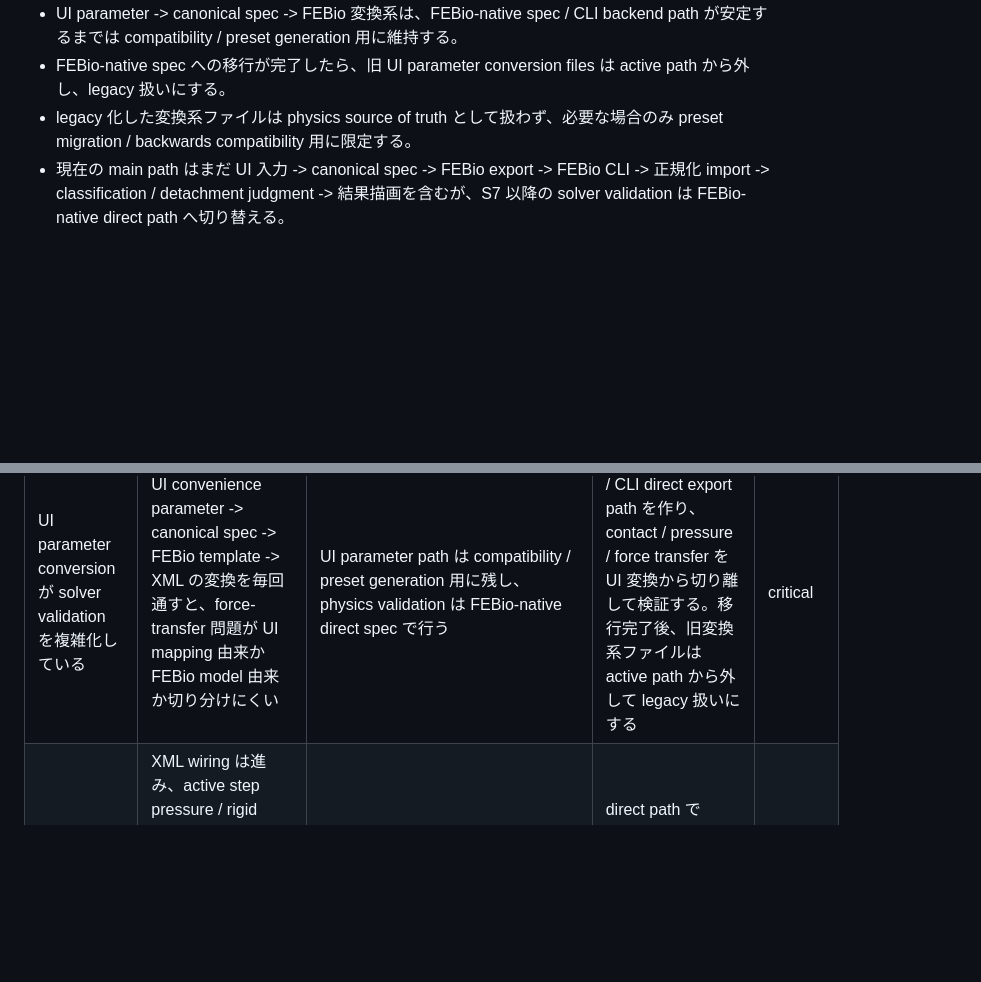
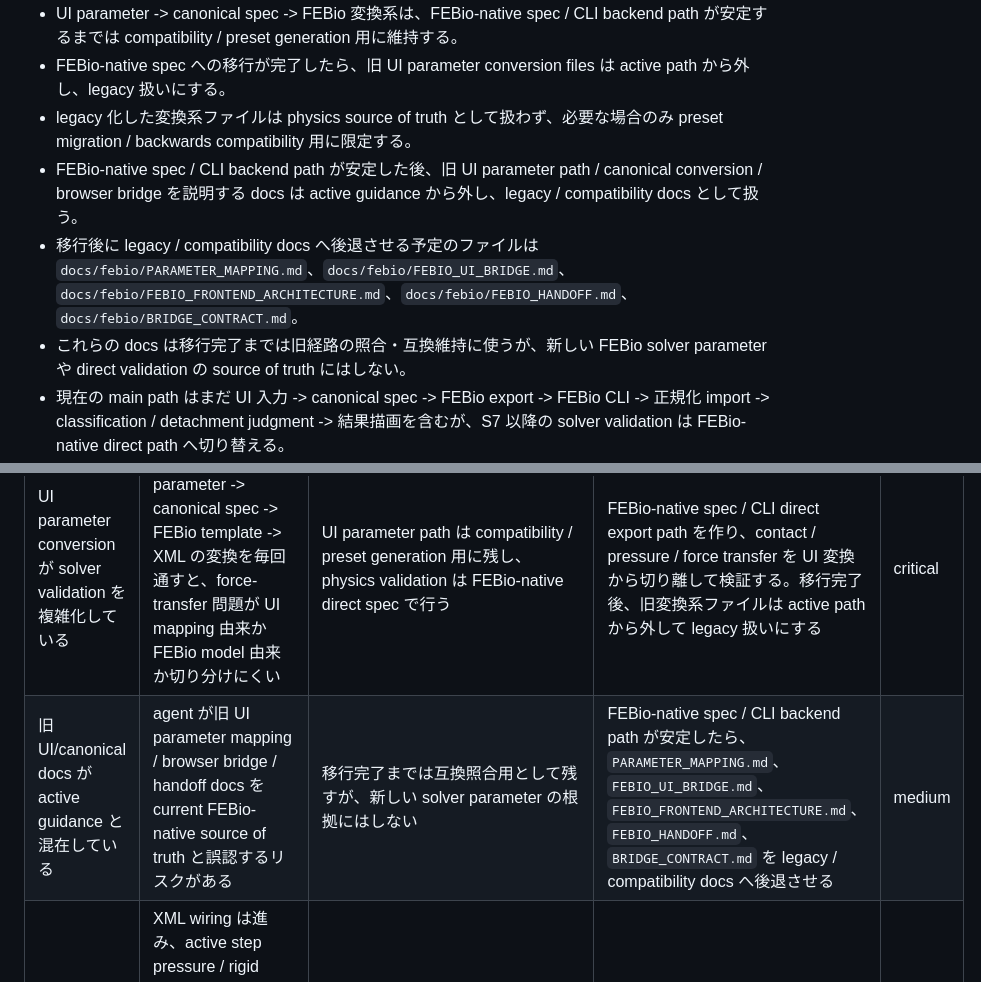
Before and after one commit to sho0yama923-lgtm/nuclear_simu, a Markdown page: PROGRESS.md, 2 parts joined by grey strips. GitHub-like rendering; blank space fills up the shorter version.

Commit message:
Record docs planned for legacy status after FEBio-native migration

```diff
--- a/PROGRESS.md
+++ b/PROGRESS.md
@@ -11,6 +11,9 @@
 - UI parameter -> canonical spec -> FEBio 変換系は、FEBio-native spec / CLI backend path が安定するまでは compatibility / preset generation 用に維持する。
 - FEBio-native spec への移行が完了したら、旧 UI parameter conversion files は active path から外し、legacy 扱いにする。
 - legacy 化した変換系ファイルは physics source of truth として扱わず、必要な場合のみ preset migration / backwards compatibility 用に限定する。
+- FEBio-native spec / CLI backend path が安定した後、旧 UI parameter path / canonical conversion / browser bridge を説明する docs は active guidance から外し、legacy / compatibility docs として扱う。
+- 移行後に legacy / compatibility docs へ後退させる予定のファイルは `docs/febio/PARAMETER_MAPPING.md`、`docs/febio/FEBIO_UI_BRIDGE.md`、`docs/febio/FEBIO_FRONTEND_ARCHITECTURE.md`、`docs/febio/FEBIO_HANDOFF.md`、`docs/febio/BRIDGE_CONTRACT.md`。
+- これらの docs は移行完了までは旧経路の照合・互換維持に使うが、新しい FEBio solver parameter や direct validation の source of truth にはしない。
 - 現在の main path はまだ UI 入力 -> canonical spec -> FEBio export -> FEBio CLI -> 正規化 import -> classification / detachment judgment -> 結果描画を含むが、S7 以降の solver validation は FEBio-native direct path へ切り替える。
 - FEBio export / convert scripts は `src/public-api.ts` の canonical API を直接 import する。legacy JS simulation files は FEBio script path では読まない。
 - 現在の最優先: UI parameter conversion を solver validation から切り離し、FEBio-native parameter spec から直接 export / run / convert / diagnostics / Studio confirmation できる path を作ること。
@@ -93,6 +96,7 @@
 | 問題 | 影響 | 暫定対応 | 意図する修正 | 優先度 |
 |---|---|---|---|---|
 | UI parameter conversion が solver validation を複雑化している | UI convenience parameter -> canonical spec -> FEBio template -> XML の変換を毎回通すと、force-transfer 問題が UI mapping 由来か FEBio model 由来か切り分けにくい | UI parameter path は compatibility / preset generation 用に残し、physics validation は FEBio-native direct spec で行う | FEBio-native spec / CLI direct export path を作り、contact / pressure / force transfer を UI 変換から切り離して検証する。移行完了後、旧変換系ファイルは active path から外して legacy 扱いにする | critical |
+| 旧 UI/canonical docs が active guidance と混在している | agent が旧 UI parameter mapping / browser bridge / handoff docs を current FEBio-native source of truth と誤認するリスクがある | 移行完了までは互換照合用として残すが、新しい solver parameter の根拠にはしない | FEBio-native spec / CLI backend path が安定したら、`PARAMETER_MAPPING.md`、`FEBIO_UI_BRIDGE.md`、`FEBIO_FRONTEND_ARCHITECTURE.md`、`FEBIO_HANDOFF.md`、`BRIDGE_CONTRACT.md` を legacy / compatibility docs へ後退させる | medium |
 | solver-native load/contact activation が未完了 | XML wiring は進み、active step pressure / rigid controller / pipette contact pair は出力される。run2 で未参照 controller は解消したが、`No force acting on the system` と cell-dish tied no-pair warning が残る | sticky cohesive は solver-primary のまま保持し、物理 validation は保留する | direct path で contact surfaces / pressure target geometry を直し、非ゼロ contact pressure または force transfer を確認する | critical |
 | rigid body output parsing は列ずれしやすい | FEBio rigid body CSV は `id,x,y,z,Fx,Fy,Fz` の形で出るため、id 列を除いた後も z と Fx/Fz の index を誤ると force を誤読する | `scripts/convert_febio_output.mjs` で z=`values[2]`、Fx=`values[3]`、Fz=`values[5]` として修正済み | 今後 force validation test では face pressure と rigid reaction を分けて見る | medium |
 | native interface output は real-run validation が必要 | interface traction / damage の output contract はあるが、実 run payload での coverage がまだ確定していない | converter/import で native/proxy/unavailable provenance を明示する | active load/contact 成立後に declared output path を real solver output で検証する | high |
```
